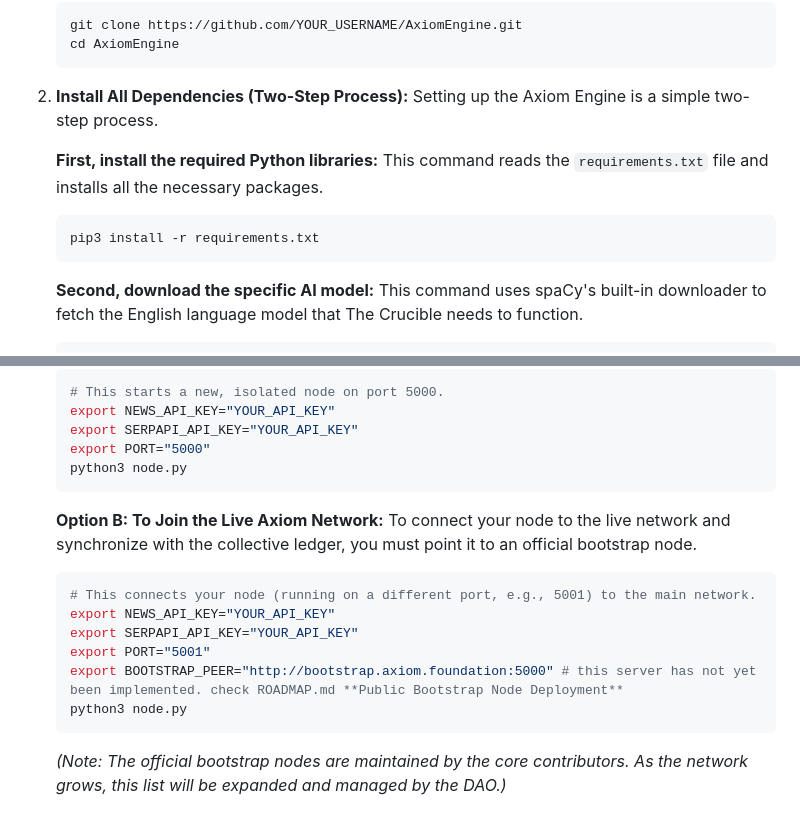
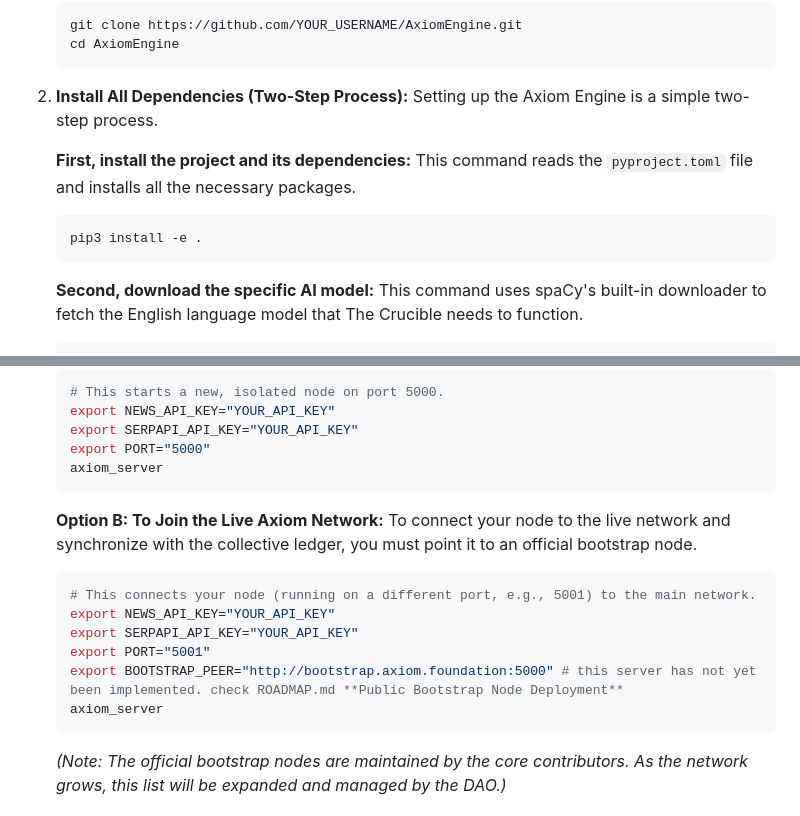
Before and after one commit to ArtisticIntentionz/AxiomEngine, a Markdown page: CONTRIBUTING.md, 2 parts joined by grey strips. Rendered like a GitHub page.

Commit message:
Update run command

````diff
--- a/CONTRIBUTING.md
+++ b/CONTRIBUTING.md
@@ -35,10 +35,10 @@ Here is the standard workflow for submitting a code change to Axiom.
 2.  **Install All Dependencies (Two-Step Process):**
     Setting up the Axiom Engine is a simple two-step process.
 
-    **First, install the required Python libraries:**
-    This command reads the `requirements.txt` file and installs all the necessary packages.
+    **First, install the project and its dependencies:**
+    This command reads the `pyproject.toml` file and installs all the necessary packages.
     ```bash
-    pip3 install -r requirements.txt
+    pip3 install -e .
     ```
 
     **Second, download the specific AI model:**
@@ -63,7 +63,7 @@ Here is the standard workflow for submitting a code change to Axiom.
     export NEWS_API_KEY="YOUR_API_KEY"
     export SERPAPI_API_KEY="YOUR_API_KEY"
     export PORT="5000"
-    python3 node.py
+    axiom_server
     ```
 
     **Option B: To Join the Live Axiom Network:**
@@ -74,7 +74,7 @@ Here is the standard workflow for submitting a code change to Axiom.
     export SERPAPI_API_KEY="YOUR_API_KEY"
     export PORT="5001"
     export BOOTSTRAP_PEER="http://bootstrap.axiom.foundation:5000" # this server has not yet been implemented. check ROADMAP.md **Public Bootstrap Node Deployment**
-    python3 node.py
+    axiom_server
     ```
     *(Note: The official bootstrap nodes are maintained by the core contributors. As the network grows, this list will be expanded and managed by the DAO.)*
 
````
